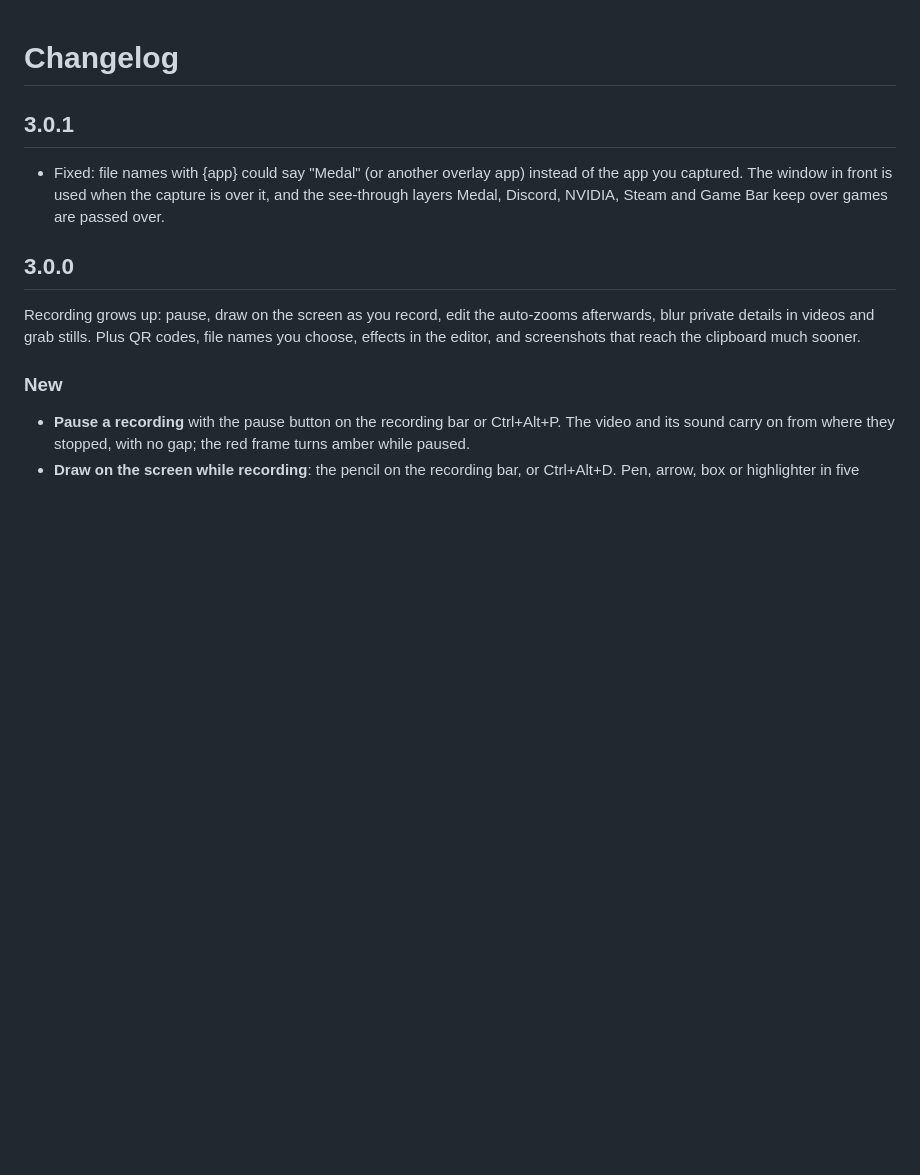
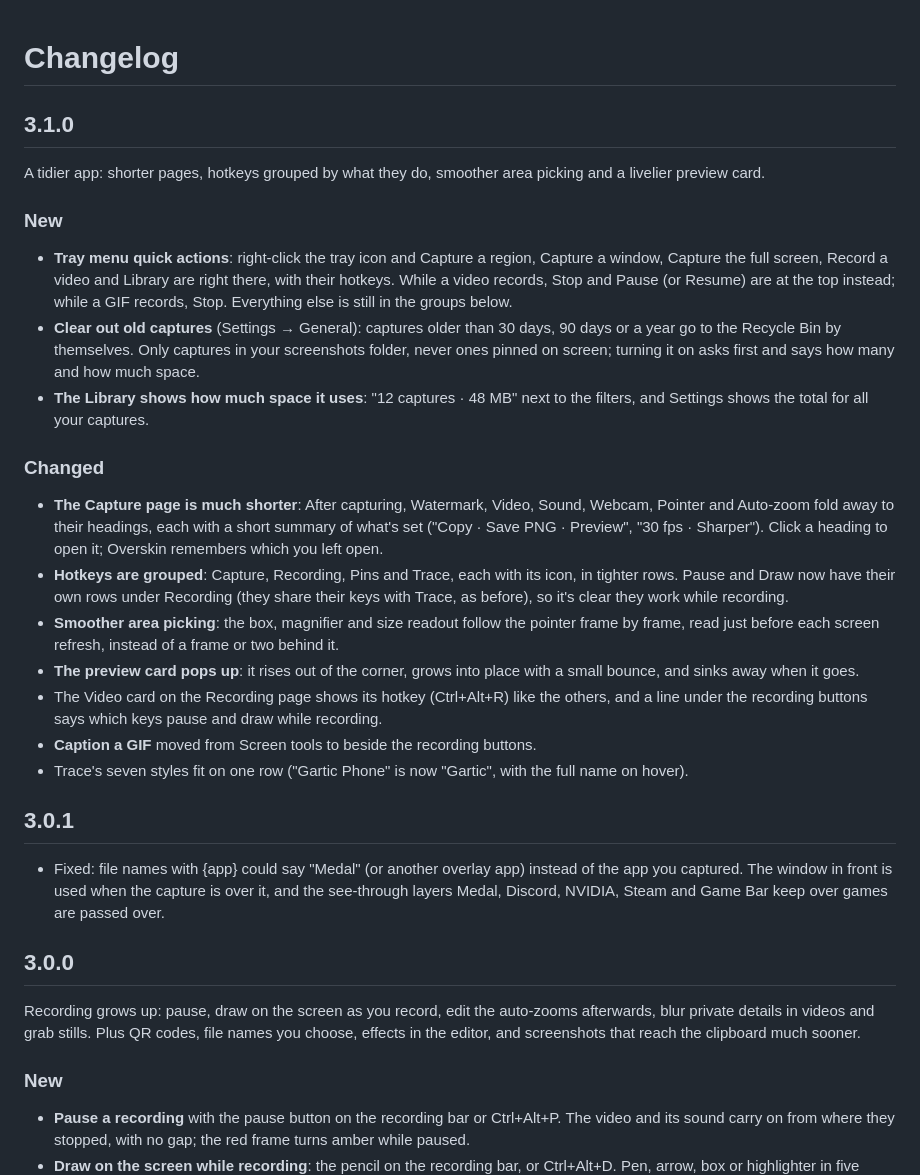
Before and after one commit to overskin/Overskin, a Markdown page: CHANGELOG.md, the part around the change. GitHub-like rendering; blank space fills up the shorter version.

```diff
--- a/CHANGELOG.md
+++ b/CHANGELOG.md
@@ -1,4 +1,39 @@
 # Changelog
+
+## 3.1.0
+
+A tidier app: shorter pages, hotkeys grouped by what they do, smoother area picking and a
+livelier preview card.
+
+### New
+
+- **Tray menu quick actions**: right-click the tray icon and Capture a region, Capture a window,
+  Capture the full screen, Record a video and Library are right there, with their hotkeys.
+  While a video records, Stop and Pause (or Resume) are at the top instead; while a GIF records,
+  Stop. Everything else is still in the groups below.
+- **Clear out old captures** (Settings → General): captures older than 30 days, 90 days or a year
+  go to the Recycle Bin by themselves. Only captures in your screenshots folder, never ones
+  pinned on screen; turning it on asks first and says how many and how much space.
+- **The Library shows how much space it uses**: "12 captures · 48 MB" next to the filters, and
+  Settings shows the total for all your captures.
+
+### Changed
+
+- **The Capture page is much shorter**: After capturing, Watermark, Video, Sound, Webcam,
+  Pointer and Auto-zoom fold away to their headings, each with a short summary of what's set
+  ("Copy · Save PNG · Preview", "30 fps · Sharper"). Click a heading to open it; Overskin
+  remembers which you left open.
+- **Hotkeys are grouped**: Capture, Recording, Pins and Trace, each with its icon, in tighter
+  rows. Pause and Draw now have their own rows under Recording (they share their keys with
+  Trace, as before), so it's clear they work while recording.
+- **Smoother area picking**: the box, magnifier and size readout follow the pointer frame by
+  frame, read just before each screen refresh, instead of a frame or two behind it.
+- **The preview card pops up**: it rises out of the corner, grows into place with a small
+  bounce, and sinks away when it goes.
+- The Video card on the Recording page shows its hotkey (Ctrl+Alt+R) like the others, and a line
+  under the recording buttons says which keys pause and draw while recording.
+- **Caption a GIF** moved from Screen tools to beside the recording buttons.
+- Trace's seven styles fit on one row ("Gartic Phone" is now "Gartic", with the full name on hover).
 
 ## 3.0.1
 
```
Also changed, not shown: README.md (+11 -4 lines), docs/screenshots/capture.png, docs/screenshots/library.png, docs/screenshots/recording.png, docs/screenshots/settings.png, 13 other files.
